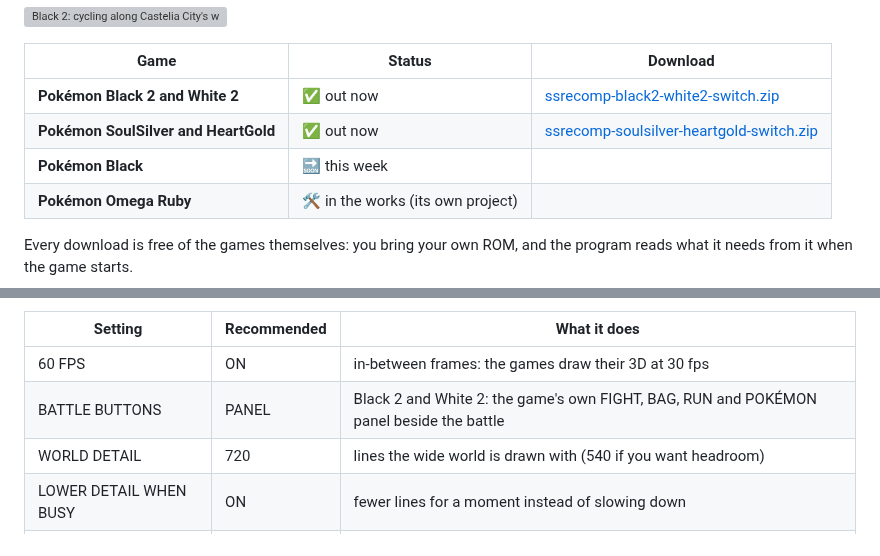
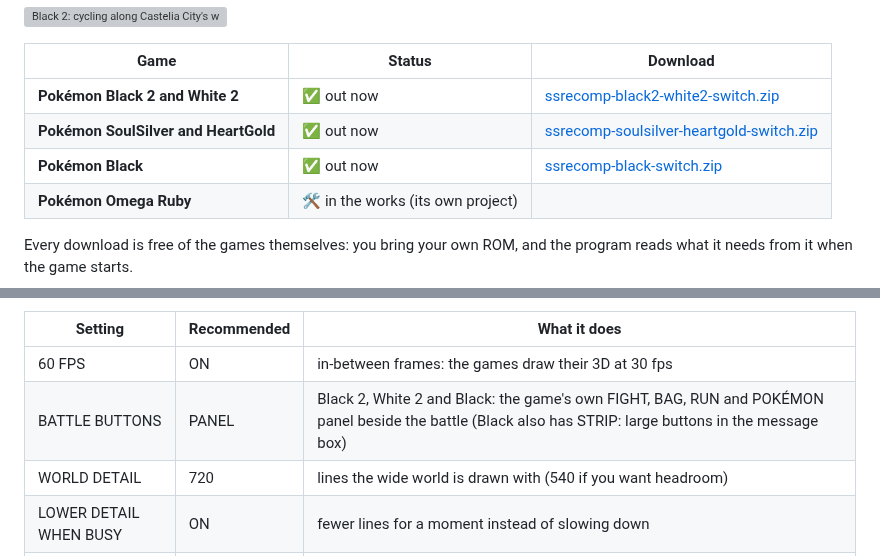
Before and after one commit to AlessioGiacobbe/pokemon-ds-widescreen, a Markdown page: README.md, 2 parts joined by grey strips. Rendered like a GitHub page; grey boxes are pictures that could not be loaded.

```diff
--- a/README.md
+++ b/README.md
@@ -9,7 +9,7 @@
 |---|---|---|
 | **Pokémon Black 2 and White 2** | ✅ out now | [ssrecomp-black2-white2-switch.zip](../../releases/tag/bw2-switch-v1) |
 | **Pokémon SoulSilver and HeartGold** | ✅ out now | [ssrecomp-soulsilver-heartgold-switch.zip](../../releases/tag/soulsilver-heartgold-v1) |
-| **Pokémon Black** | 🔜 this week | |
+| **Pokémon Black** | ✅ out now | [ssrecomp-black-switch.zip](../../releases/tag/black-switch-v1) |
 | **Pokémon Omega Ruby** | 🛠️ in the works (its own project) | |
 
 Every download is free of the games themselves: you bring your own ROM, and
@@ -116,7 +124,7 @@ what is recommended, and every game always uses the one wide screen:
 | Setting | Recommended | What it does |
 |---|---|---|
 | 60 FPS | ON | in-between frames: the games draw their 3D at 30 fps |
-| BATTLE BUTTONS | PANEL | Black 2 and White 2: the game's own FIGHT, BAG, RUN and POKÉMON panel beside the battle |
+| BATTLE BUTTONS | PANEL | Black 2, White 2 and Black: the game's own FIGHT, BAG, RUN and POKÉMON panel beside the battle (Black also has STRIP: large buttons in the message box) |
 | WORLD DETAIL | 720 | lines the wide world is drawn with (540 if you want headroom) |
 | LOWER DETAIL WHEN BUSY | ON | fewer lines for a moment instead of slowing down |
 | WORLD ON GPU | ON | the world drawn by the graphics chip |
```
Also changed, not shown: other parts of README.md (+18 -10 lines), docs/screenshots/black-reshiram-battle.jpg (added), docs/screenshots/black-reshiram-double.jpg (added), docs/screenshots/black-undella.jpg (deleted), 1 other file.
